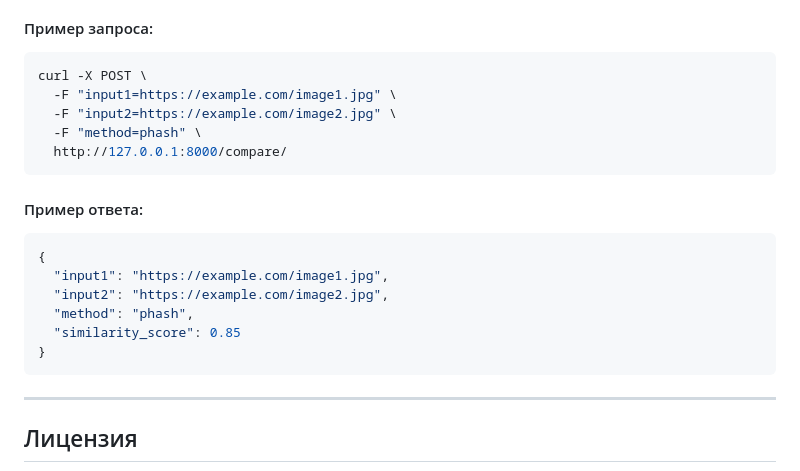
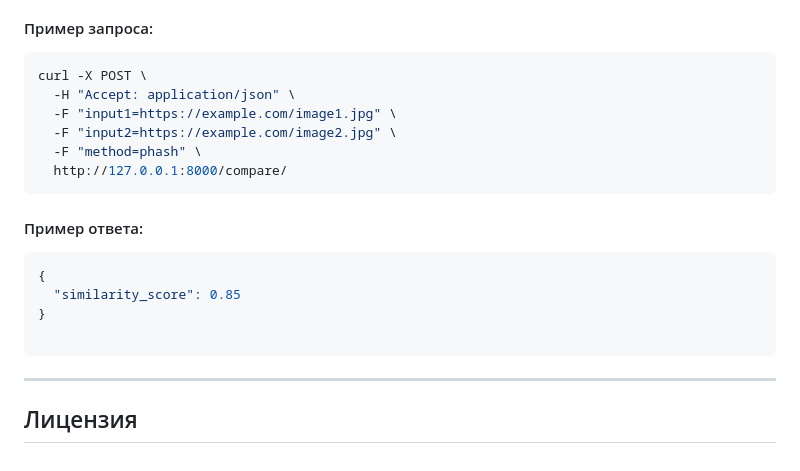
Before and after one commit to azat-khatyn/image-similarity, a Markdown page: README.md, the part around the change. GitHub-like rendering.

Commit message:
Update README.md
fixed response example

````diff
--- a/README.md
+++ b/README.md
@@ -117,6 +117,7 @@ image-similarity/
 #### Пример запроса:
 ```bash
 curl -X POST \
+  -H "Accept: application/json" \
   -F "input1=https://example.com/image1.jpg" \
   -F "input2=https://example.com/image2.jpg" \
   -F "method=phash" \
@@ -126,11 +127,9 @@ curl -X POST \
 #### Пример ответа:
 ```json
 {
-  "input1": "https://example.com/image1.jpg",
-  "input2": "https://example.com/image2.jpg",
-  "method": "phash",
   "similarity_score": 0.85
 }
+
 ```
 
 ---
````
